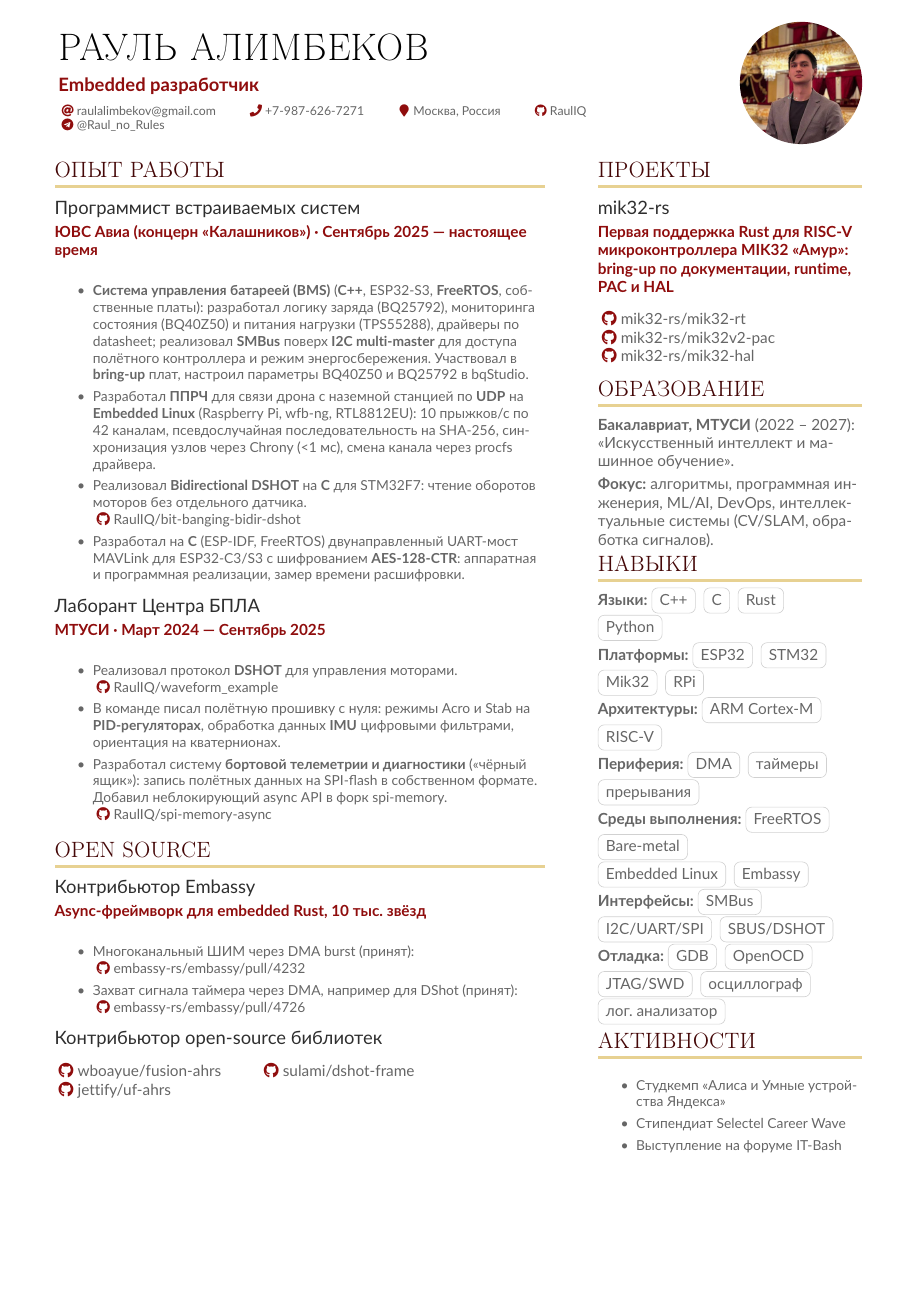
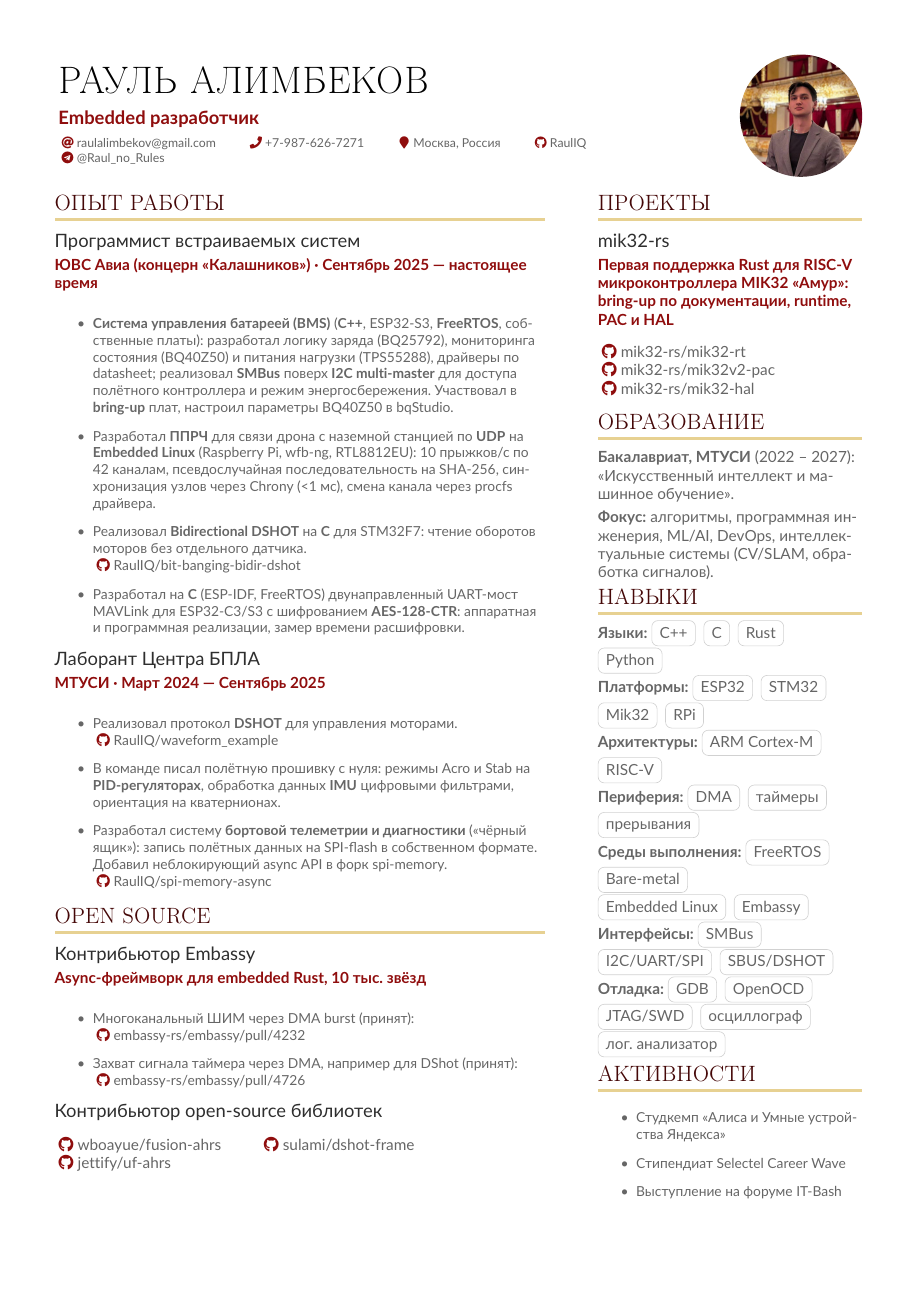
Before and after one commit to RaulIQ/resume, a LaTeX CV (sample.tex): the whole page. Compiled offline with pdfLaTeX.

Commit message:
fix: adjust page layout and item spacing for improved readability

```diff
--- a/sample.tex
+++ b/sample.tex
@@ -19,7 +19,7 @@
 %% See http://texdoc.net/pkg/fontawesome5 and http://texdoc.net/pkg/simpleicons for full list of symbols.
 
 % Change the page layout if you need to
-\geometry{left=1.25cm,right=1.25cm,top=0.5cm,bottom=1cm,columnsep=1.2cm}
+\geometry{left=1.25cm,right=1.25cm,top=1.25cm,bottom=1cm,columnsep=1.2cm}
 
 % The paracol package lets you typeset columns of text in parallel
 \usepackage{paracol}
@@ -100,7 +100,7 @@
 }
 
 % Tighter lists
-\setlist{itemsep=0.1\baselineskip,after=\vspace{0.1\baselineskip}}
+\setlist{itemsep=0.5\baselineskip,after=\vspace{0.1\baselineskip}}
 
 %% sample.bib contains your publications
 \addbibresource{sample.bib}
@@ -157,7 +157,7 @@
   \cvevent{Программист встраиваемых систем}{ЮВС Авиа (концерн «Калашников») · Сентябрь 2025 — настоящее время}{}{}
 
   \begin{itemize}
-    \item \textbf{Система управления батареей (BMS)} (\textbf{C++}, ESP32-S3, \textbf{FreeRTOS}, собственные платы): разработал логику заряда (BQ25792), мониторинга состояния (BQ40Z50) и питания нагрузки (TPS55288), драйверы по datasheet; реализовал \textbf{SMBus} поверх \textbf{I2C multi-master} для доступа полётного контроллера и режим энергосбережения. Участвовал в \textbf{bring-up} плат, настроил параметры BQ40Z50 и BQ25792 в bqStudio.
+    \item \textbf{Система управления батареей (BMS)} (\textbf{C++}, ESP32-S3, \textbf{FreeRTOS}, собственные платы): разработал логику заряда (BQ25792), мониторинга состояния (BQ40Z50) и питания нагрузки (TPS55288), драйверы по datasheet; реализовал \textbf{SMBus} поверх \textbf{I2C multi-master} для доступа полётного контроллера и режим энергосбережения. Участвовал в \textbf{bring-up} плат, настроил параметры BQ40Z50 в bqStudio.
     \item Разработал \textbf{ППРЧ} для связи дрона с наземной станцией по \textbf{UDP} на \textbf{Embedded Linux} (Raspberry Pi, wfb-ng, RTL8812EU): 10 прыжков/с по 42 каналам, псевдослучайная последовательность на SHA-256, синхронизация узлов через Chrony (<1 мс), смена канала через procfs драйвера.
     \item Реализовал \textbf{Bidirectional DSHOT} на \textbf{C} для STM32F7: чтение оборотов моторов без отдельного датчика. \newline \github{RaulIQ/bit-banging-bidir-dshot}
     \item Разработал на \textbf{C} (ESP-IDF, FreeRTOS) двунаправленный UART-мост MAVLink для ESP32-C3/S3 с шифрованием \textbf{AES-128-CTR}: аппаратная и программная реализации, замер времени расшифровки.
```
Also changed, not shown: sample.pdf.
